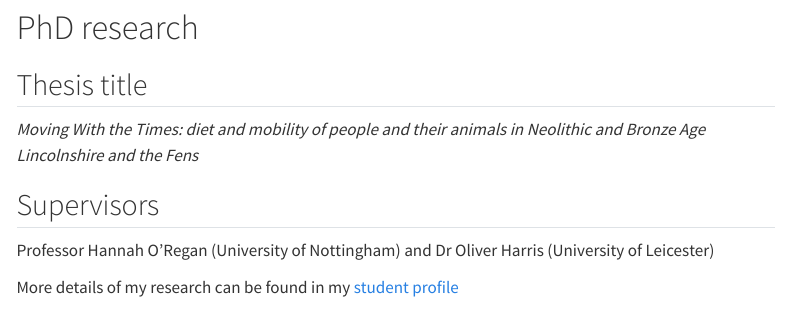
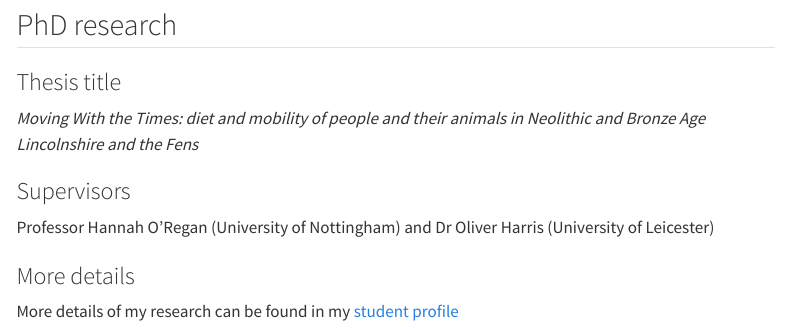
Before and after one commit to daosborne/daosborne.github.io, a Quarto document (index.qmd): the page in a window 1100 px wide, from 140 px down. Rendered offline with R 4.5, knitr and Pandoc in place of Quarto, with nearby package versions; menus at the side of the page are left out.

Commit message:
Correct heading levels

```diff
--- a/index.qmd
+++ b/index.qmd
@@ -4,14 +4,13 @@ title: "Current project"
 
 # ![](IMG_2061.png)
 
-# PhD research
+## PhD research
 
-## Thesis title
-
+### Thesis title
 *Moving With the Times: diet and mobility of people and their animals in Neolithic and Bronze Age Lincolnshire and the Fens*
 
-## Supervisors
-
+### Supervisors
 Professor Hannah O'Regan (University of Nottingham) and Dr Oliver Harris (University of Leicester)
 
+### More details
 More details of my research can be found in my [student profile](https://www.midlands4cities.ac.uk/student_profile/david-osborne/)
```
Also changed, not shown: docs/search.json, 1 other file.
